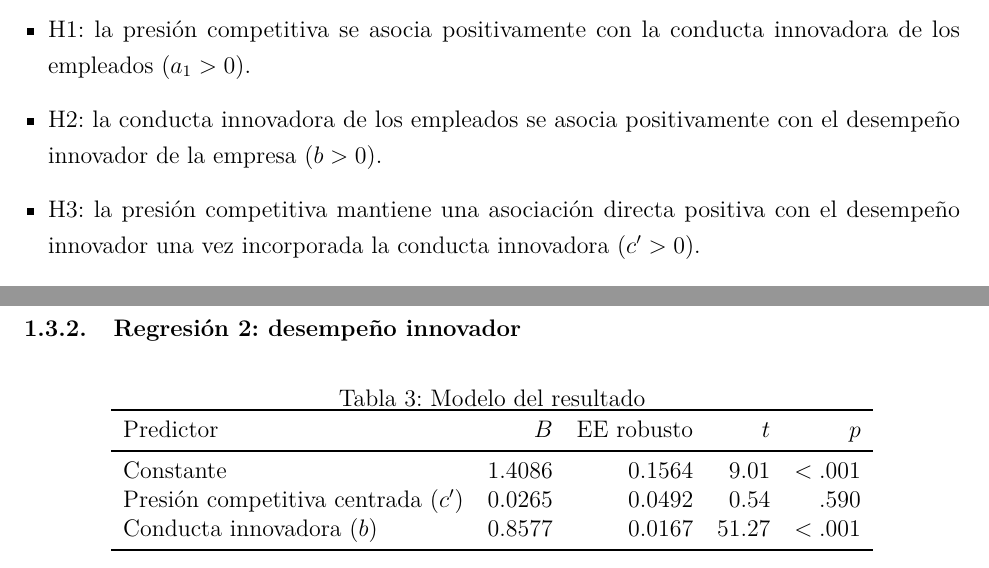
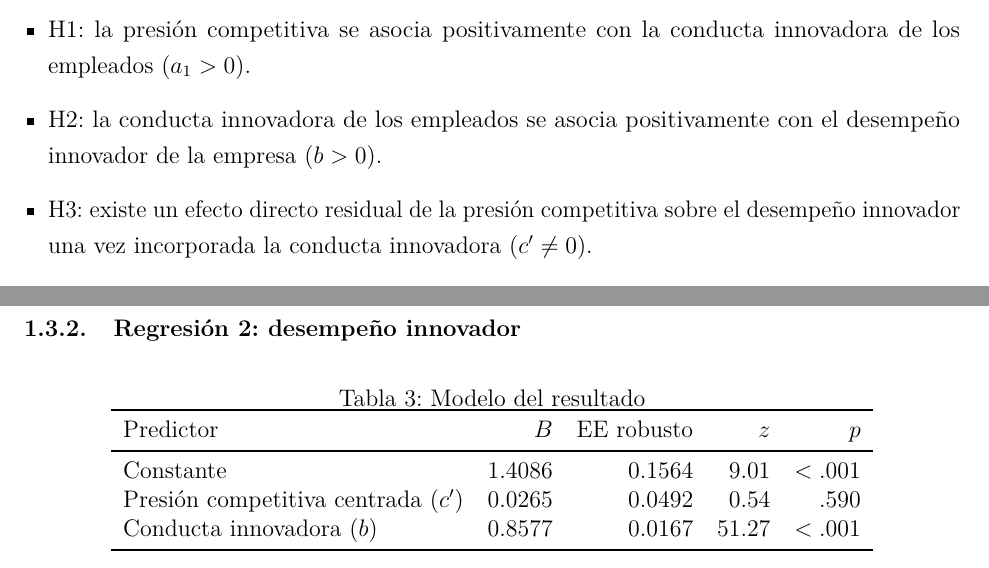
Before and after one commit to sebabecerra/Metodos-Cuantitativos-DEN, a LaTeX problem sheet (Tarea2/Tarea_2_Resuelta.tex): two parts of pages 4 and 6 of 31, joined at a grey line, cut so that both start at the same text. Compiled offline with pdfLaTeX.

Commit message:
Refine final P1 hypothesis wording

```diff
--- a/Tarea2/Tarea_2_Resuelta.tex
+++ b/Tarea2/Tarea_2_Resuelta.tex
@@ -142,7 +142,7 @@ Por tanto, el mecanismo $X_c\rightarrow M\rightarrow Y$ no tiene necesariamente
 \begin{itemize}
 \item H1: la presión competitiva se asocia positivamente con la conducta innovadora de los empleados ($a_1>0$).
 \item H2: la conducta innovadora de los empleados se asocia positivamente con el desempeño innovador de la empresa ($b>0$).
-\item H3: la presión competitiva mantiene una asociación directa positiva con el desempeño innovador una vez incorporada la conducta innovadora ($c'>0$).
+\item H3: existe un efecto directo residual de la presión competitiva sobre el desempeño innovador una vez incorporada la conducta innovadora ($c'\neq0$).
 \item H4: existe un efecto indirecto significativo de la presión competitiva sobre el desempeño innovador a través de la conducta innovadora ($IE(W_c)\neq0$).
 \item H5: la tolerancia al fracaso fortalece la relación entre presión competitiva y conducta innovadora ($a_3>0$).
 \item H6: el efecto indirecto aumenta cuando la tolerancia al fracaso es mayor; formalmente, el índice de mediación moderada $a_3b$ es positivo y distinto de cero.
@@ -197,7 +197,7 @@ El resultado central es la interacción positiva y significativa. El coeficiente
 \caption{Modelo del resultado}
 \begin{tabular}{lrrrr}
 \toprule
-Predictor & $B$ & EE robusto & $t$ & $p$ \\
+Predictor & $B$ & EE robusto & $z$ & $p$ \\
 \midrule
 Constante & 1.4086 & 0.1564 & 9.01 & $<.001$ \\
 Presión competitiva centrada ($c'$) & 0.0265 & 0.0492 & 0.54 & .590 \\
```
Also changed, not shown: Tarea2/Tarea_2_Resuelta.pdf, Tarea2/Tarea_2_Resuelta.tex (2 more changed lines).
